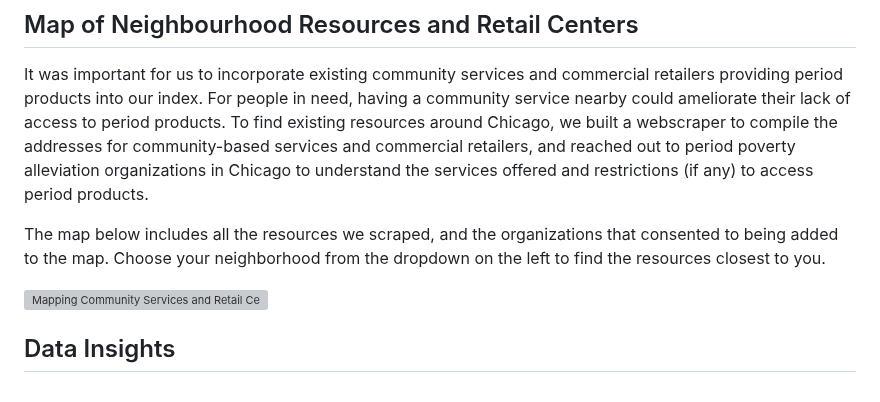
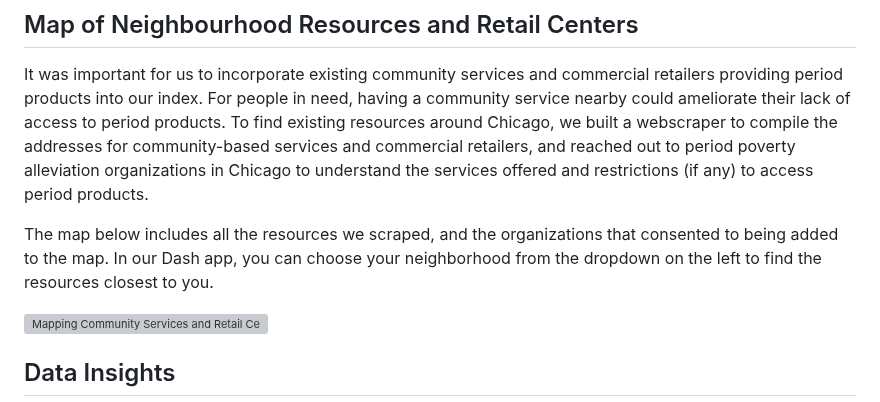
Before and after one commit to uchicago-2023-capp30122/30122-project-maroon-justice-index, a Markdown page: README.md, the part around the change. Drawn GitHub-style; grey boxes are pictures that could not be loaded.

```diff
--- a/README.md
+++ b/README.md
@@ -41,7 +41,7 @@ Below is a map illustrating our resulting index for each census tract in Chicago
 
 It was important for us to incorporate existing community services and commercial retailers providing period products into our index. For people in need, having a community service nearby could ameliorate their lack of access to period products. To find existing resources around Chicago, we built a webscraper to compile the addresses for community-based services and commercial retailers, and reached out to period poverty alleviation organizations in Chicago to understand the services offered and restrictions (if any) to access period products.
 
-The map below includes all the resources we scraped, and the organizations that consented to being added to the map. Choose your neighborhood from the dropdown on the left to find the resources closest to you.
+The map below includes all the resources we scraped, and the organizations that consented to being added to the map. In our Dash app, you can choose your neighborhood from the dropdown on the left to find the resources closest to you.
 
 ![Mapping Community Services and Retail Centers by Census Tract](https://github.com/uchicago-capp122-spring23/30122-project-maroon-justice-index/blob/main/ppindex/assets/community%20centers_image1.png)
 
```
